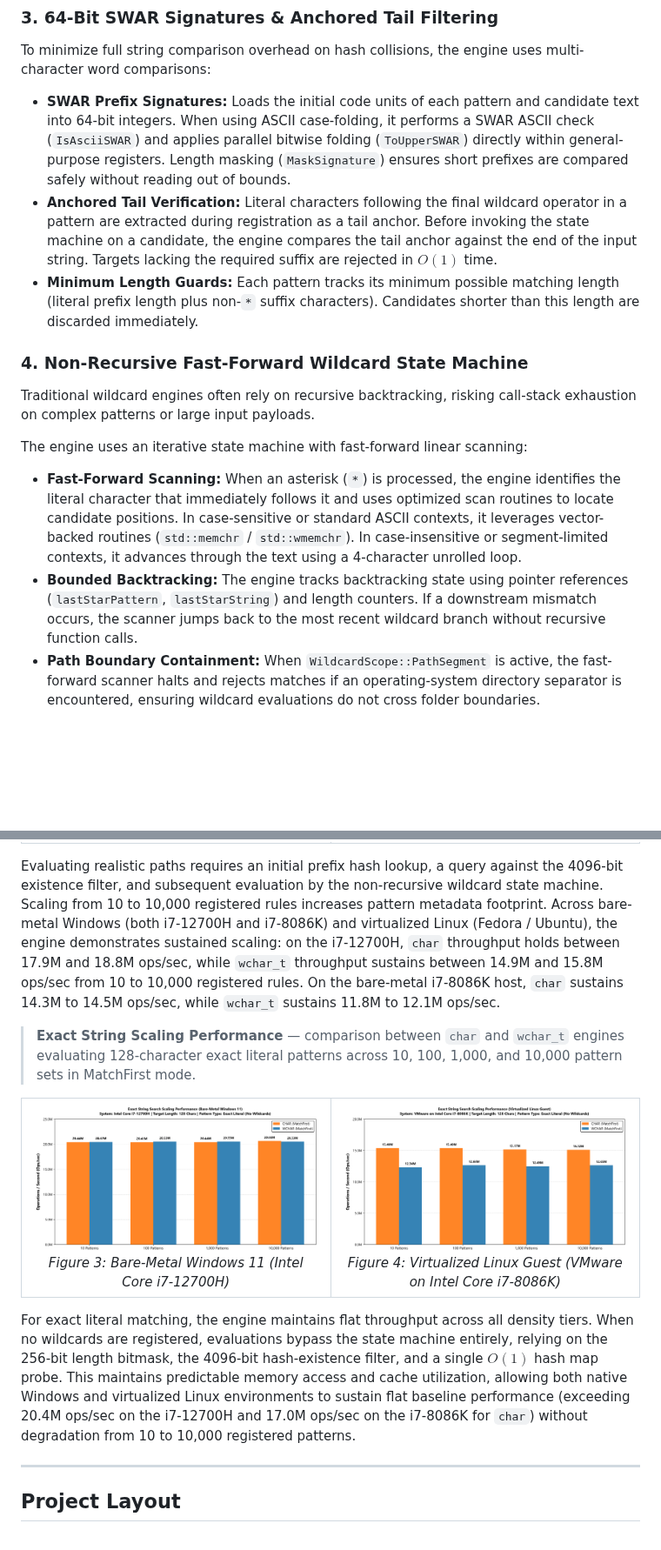
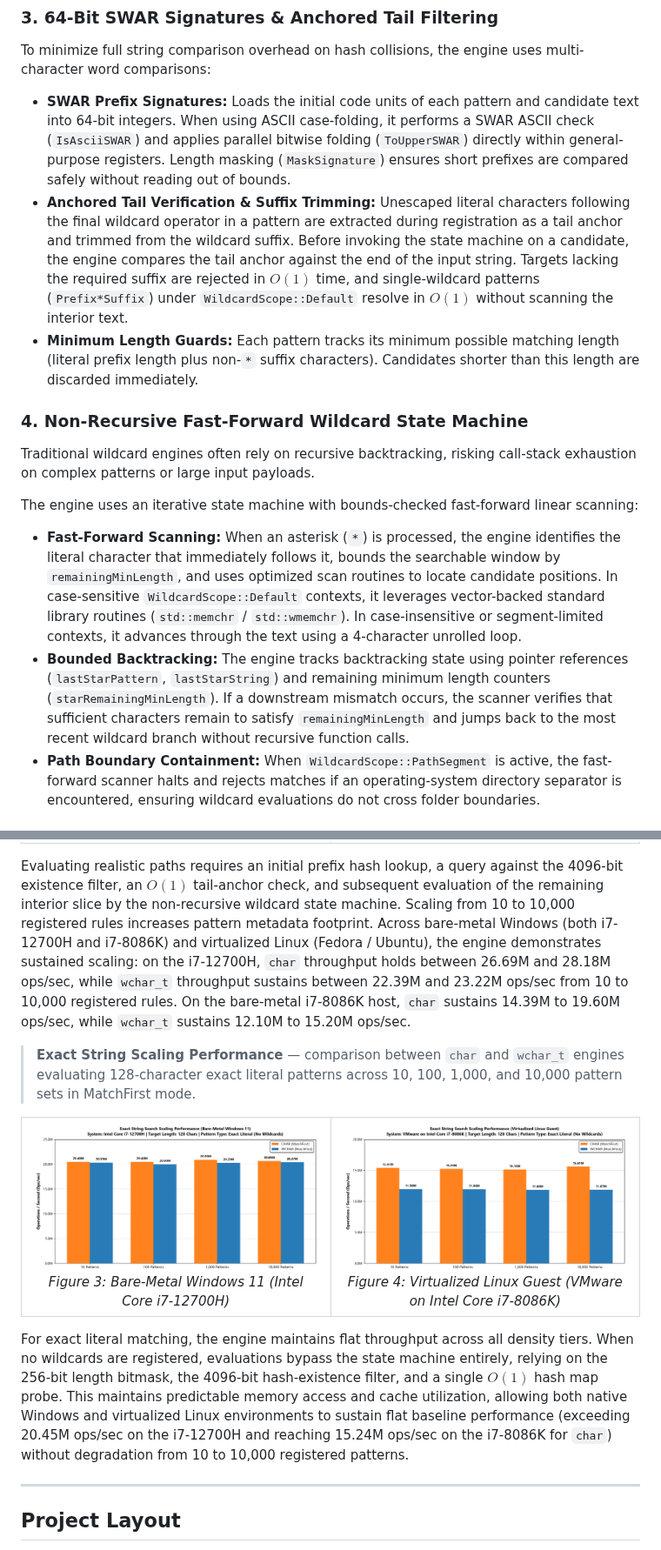
Before and after one commit to adanil-code/StringPatternMatch, a Markdown page: Readme.md, 2 parts joined by grey strips. Shown at 87% size. Rendered like a GitHub page; pictures changed too: assets/um_exact_string_scaling_12700H.png, assets/um_exact_string_scaling_vm_fedora.png; blank space fills up the shorter version.

```diff
--- a/Readme.md
+++ b/Readme.md
@@ -75,15 +75,15 @@ The engine implements a vectorized polynomial rolling hash using a base multipli
 ### 3. 64-Bit SWAR Signatures & Anchored Tail Filtering
 To minimize full string comparison overhead on hash collisions, the engine uses multi-character word comparisons:
 * **SWAR Prefix Signatures:** Loads the initial code units of each pattern and candidate text into 64-bit integers. When using ASCII case-folding, it performs a SWAR ASCII check (`IsAsciiSWAR`) and applies parallel bitwise folding (`ToUpperSWAR`) directly within general-purpose registers. Length masking (`MaskSignature`) ensures short prefixes are compared safely without reading out of bounds.
-* **Anchored Tail Verification:** Literal characters following the final wildcard operator in a pattern are extracted during registration as a tail anchor. Before invoking the state machine on a candidate, the engine compares the tail anchor against the end of the input string. Targets lacking the required suffix are rejected in $O(1)$ time.
+* **Anchored Tail Verification & Suffix Trimming:** Unescaped literal characters following the final wildcard operator in a pattern are extracted during registration as a tail anchor and trimmed from the wildcard suffix. Before invoking the state machine on a candidate, the engine compares the tail anchor against the end of the input string. Targets lacking the required suffix are rejected in $O(1)$ time, and single-wildcard patterns (`Prefix*Suffix`) under `WildcardScope::Default` resolve in $O(1)$ without scanning the interior text.
 * **Minimum Length Guards:** Each pattern tracks its minimum possible matching length (literal prefix length plus non-`*` suffix characters). Candidates shorter than this length are discarded immediately.
 
 ### 4. Non-Recursive Fast-Forward Wildcard State Machine
 Traditional wildcard engines often rely on recursive backtracking, risking call-stack exhaustion on complex patterns or large input payloads.
 
-The engine uses an iterative state machine with fast-forward linear scanning:
-* **Fast-Forward Scanning:** When an asterisk (`*`) is processed, the engine identifies the literal character that immediately follows it and uses optimized scan routines to locate candidate positions. In case-sensitive or standard ASCII contexts, it leverages vector-backed routines (`std::memchr` / `std::wmemchr`). In case-insensitive or segment-limited contexts, it advances through the text using a 4-character unrolled loop.
-* **Bounded Backtracking:** The engine tracks backtracking state using pointer references (`lastStarPattern`, `lastStarString`) and length counters. If a downstream mismatch occurs, the scanner jumps back to the most recent wildcard branch without recursive function calls.
+The engine uses an iterative state machine with bounds-checked fast-forward linear scanning:
+* **Fast-Forward Scanning:** When an asterisk (`*`) is processed, the engine identifies the literal character that immediately follows it, bounds the searchable window by `remainingMinLength`, and uses optimized scan routines to locate candidate positions. In case-sensitive `WildcardScope::Default` contexts, it leverages vector-backed standard library routines (`std::memchr` / `std::wmemchr`). In case-insensitive or segment-limited contexts, it advances through the text using a 4-character unrolled loop.
+* **Bounded Backtracking:** The engine tracks backtracking state using pointer references (`lastStarPattern`, `lastStarString`) and remaining minimum length counters (`starRemainingMinLength`). If a downstream mismatch occurs, the scanner verifies that sufficient characters remain to satisfy `remainingMinLength` and jumps back to the most recent wildcard branch without recursive function calls.
 * **Path Boundary Containment:** When `WildcardScope::PathSegment` is active, the fast-forward scanner halts and rejects matches if an operating-system directory separator is encountered, ensuring wildcard evaluations do not cross folder boundaries.
 
 ### 5. Thread Safety & Concurrency Architecture
@@ -480,7 +484,7 @@ The test suite was executed under both **GCC 16** and **Clang 22** on the virtua
   </tr>
 </table>
 
-Evaluating realistic paths requires an initial prefix hash lookup, a query against the 4096-bit existence filter, and subsequent evaluation by the non-recursive wildcard state machine. Scaling from 10 to 10,000 registered rules increases pattern metadata footprint. Across bare-metal Windows (both i7-12700H and i7-8086K) and virtualized Linux (Fedora / Ubuntu), the engine demonstrates sustained scaling: on the i7-12700H, `char` throughput holds between 17.9M and 18.8M ops/sec, while `wchar_t` throughput sustains between 14.9M and 15.8M ops/sec from 10 to 10,000 registered rules. On the bare-metal i7-8086K host, `char` sustains 14.3M to 14.5M ops/sec, while `wchar_t` sustains 11.8M to 12.1M ops/sec.
+Evaluating realistic paths requires an initial prefix hash lookup, a query against the 4096-bit existence filter, an $O(1)$ tail-anchor check, and subsequent evaluation of the remaining interior slice by the non-recursive wildcard state machine. Scaling from 10 to 10,000 registered rules increases pattern metadata footprint. Across bare-metal Windows (both i7-12700H and i7-8086K) and virtualized Linux (Fedora / Ubuntu), the engine demonstrates sustained scaling: on the i7-12700H, `char` throughput holds between 26.69M and 28.18M ops/sec, while `wchar_t` throughput sustains between 22.39M and 23.22M ops/sec from 10 to 10,000 registered rules. On the bare-metal i7-8086K host, `char` sustains 14.39M to 19.60M ops/sec, while `wchar_t` sustains 12.10M to 15.20M ops/sec.
 
 > **Exact String Scaling Performance** — comparison between `char` and `wchar_t` engines evaluating 128-character exact literal patterns across 10, 100, 1,000, and 10,000 pattern sets in MatchFirst mode.
 
@@ -497,7 +501,7 @@ Evaluating realistic paths requires an initial prefix hash lookup, a query again
   </tr>
 </table>
 
-For exact literal matching, the engine maintains flat throughput across all density tiers. When no wildcards are registered, evaluations bypass the state machine entirely, relying on the 256-bit length bitmask, the 4096-bit hash-existence filter, and a single $O(1)$ hash map probe. This maintains predictable memory access and cache utilization, allowing both native Windows and virtualized Linux environments to sustain flat baseline performance (exceeding 20.4M ops/sec on the i7-12700H and 17.0M ops/sec on the i7-8086K for `char`) without degradation from 10 to 10,000 registered patterns.
+For exact literal matching, the engine maintains flat throughput across all density tiers. When no wildcards are registered, evaluations bypass the state machine entirely, relying on the 256-bit length bitmask, the 4096-bit hash-existence filter, and a single $O(1)$ hash map probe. This maintains predictable memory access and cache utilization, allowing both native Windows and virtualized Linux environments to sustain flat baseline performance (exceeding 20.45M ops/sec on the i7-12700H and reaching 15.24M ops/sec on the i7-8086K for `char`) without degradation from 10 to 10,000 registered patterns.
 
 ---
 
```
Also changed, not shown: other parts of Readme.md (+53 -49 lines), assets/um_file_paths_scaling_12700H.png, assets/um_file_paths_scaling_vm_fedora.png, 1 other file.
